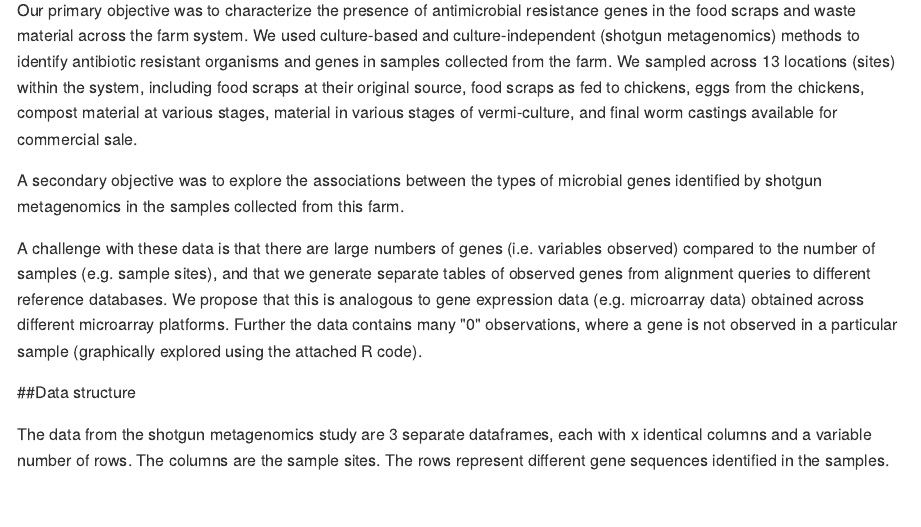
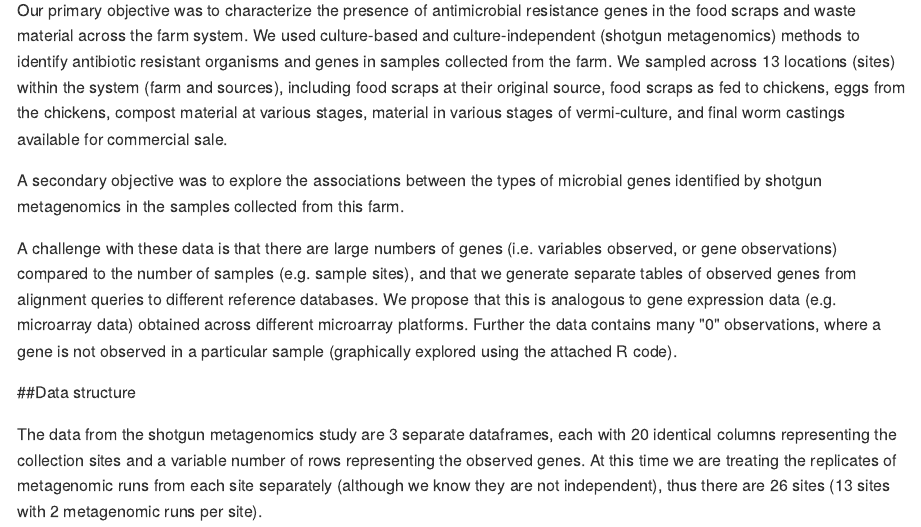
Before and after one commit to JohnBarlowVT/Food_Scraps_Resistome, an R Markdown document (index.Rmd): the page in a window 1100 px wide, from 670 px down. The pictures show the output file index.md that the author committed with the source, drawn offline in the style of GitHub.

Commit message:
updated index file

```diff
--- a/index.Rmd
+++ b/index.Rmd
@@ -20,12 +20,12 @@ We recently collected shotgun metagenomics data from multiple sources on a poult
 
 <p style="text-align:center;"><img src="food waste metagenome workflow.png"></p>
 
-Our primary objective was to characterize the presence of antimicrobial resistance genes in the food scraps and waste material across the farm system. We used culture-based and culture-independent (shotgun metagenomics) methods to identify antibiotic resistant organisms and genes in samples collected from the farm. We sampled across 13 locations (sites) within the system, including food scraps at their original source, food scraps as fed to chickens, eggs from the chickens, compost material at various stages, material in various stages of vermi-culture, and final worm castings available for commercial sale.
+Our primary objective was to characterize the presence of antimicrobial resistance genes in the food scraps and waste material across the farm system. We used culture-based and culture-independent (shotgun metagenomics) methods to identify antibiotic resistant organisms and genes in samples collected from the farm. We sampled across 13 locations (sites) within the system (farm and sources), including food scraps at their original source, food scraps as fed to chickens, eggs from the chickens, compost material at various stages, material in various stages of vermi-culture, and final worm castings available for commercial sale.
 
 A secondary objective was to explore the associations between the types of microbial genes identified by shotgun metagenomics in the samples collected from this farm.
 
-A challenge with these data is that there are large numbers of genes (i.e. variables observed) compared to the number of samples (e.g. sample sites), and that we generate separate tables of observed genes from alignment queries to different reference databases. We propose that this is analogous to gene expression data (e.g. microarray data) obtained across different microarray platforms. Further the data contains many "0" observations, where a gene is not observed in a particular sample (graphically explored using the attached R code).
+A challenge with these data is that there are large numbers of genes (i.e. variables observed, or gene observations) compared to the number of samples (e.g. sample sites), and that we generate separate tables of observed genes from alignment queries to different reference databases. We propose that this is analogous to gene expression data (e.g. microarray data) obtained across different microarray platforms. Further the data contains many "0" observations, where a gene is not observed in a particular sample (graphically explored using the attached R code).
 
 ##Data structure
 
-The data from the shotgun metagenomics study are 3 separate dataframes, each with x identical columns and a variable number of rows. The columns are the sample sites. The rows represent different gene sequences identified in the samples.
+The data from the shotgun metagenomics study are 3 separate dataframes, each with 20 identical columns representing the collection sites and a variable number of rows representing the observed genes. At this time we are treating the replicates of metagenomic runs from each site separately (although we know they are not independent), thus there are 26 sites (13 sites with 2 metagenomic runs per site).
```
Also changed, not shown: index.html, index.md.
